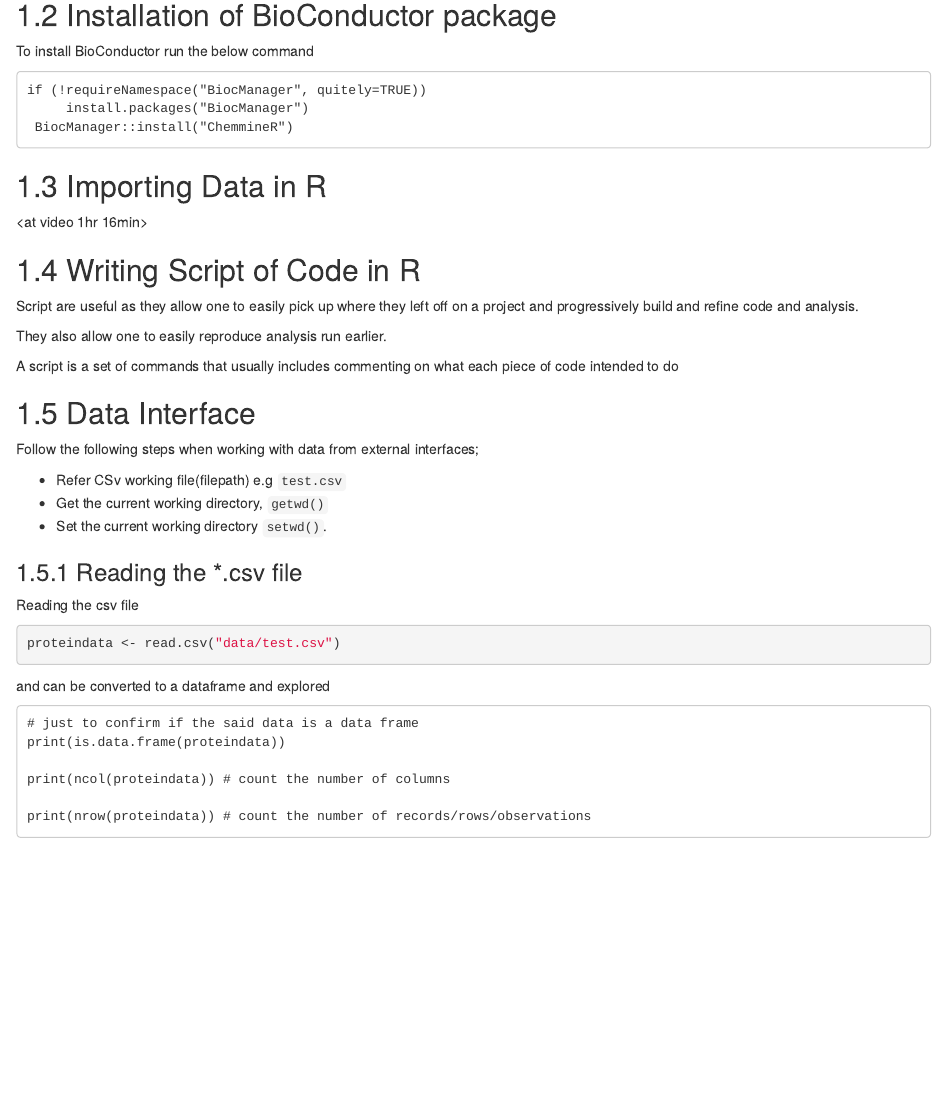
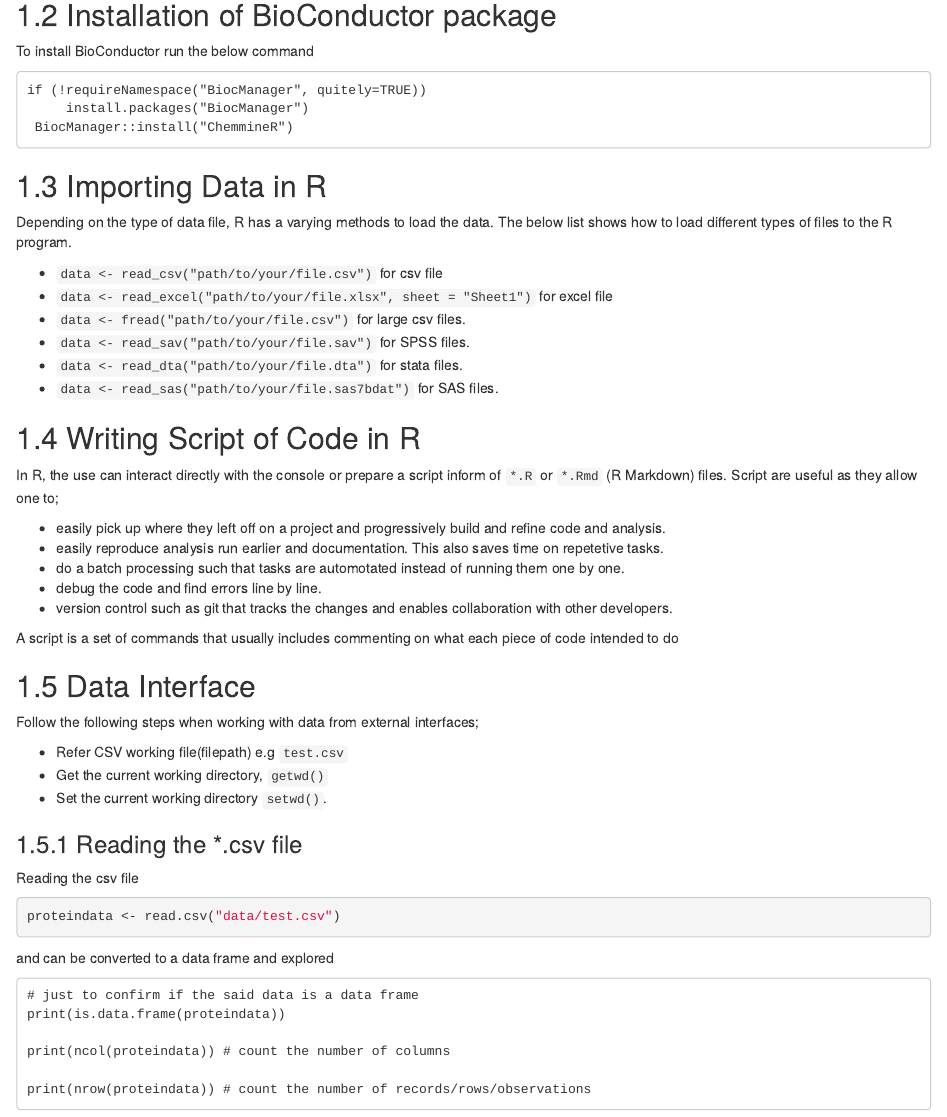
Before and after one commit to balsaedi/Analysis_ChemmineR, an R Markdown document (02-bioconductor-package.Rmd): the page in a window 1100 px wide, from 130 px down. Rendered offline with R 4.5, knitr and Pandoc, with nearby package versions; drawn as R Markdown's standard HTML page in place of the format the file asks for.

Commit message:
Explained the importance of scripting

````diff
--- a/02-bioconductor-package.Rmd
+++ b/02-bioconductor-package.Rmd
@@ -11,23 +11,33 @@ if (!requireNamespace("BiocManager", quitely=TRUE))
 ```
 
 ## Importing Data in R
-<at video 1hr 16min>
+Depending on the type of data file, R has a varying methods to load the data. The below list shows how to load different types of files to the R program.
+
+- `data <- read_csv("path/to/your/file.csv")` for csv file
+- `data <- read_excel("path/to/your/file.xlsx", sheet = "Sheet1")` for excel file
+- `data <- fread("path/to/your/file.csv")` for large csv files.
+- `data <- read_sav("path/to/your/file.sav")` for SPSS files.
+- `data <- read_dta("path/to/your/file.dta")` for stata files.
+- `data <- read_sas("path/to/your/file.sas7bdat")` for SAS files.
 
 ## Writing Script of Code in R
-Script are useful as they allow one to easily pick up where they left off on a project and progressively build and refine code and analysis.
+In R, the use can interact directly with the console or prepare a script inform of `*.R` or `*.Rmd` (R Markdown) files.
+Script are useful as they allow one to;
 
-They also allow one to easily reproduce analysis run earlier.
+- easily pick up where they left off on a project and progressively build and refine code and analysis.
+- easily reproduce analysis run earlier and documentation. This also saves time on repetetive tasks.
+- do a batch processing such that tasks are automotated instead of running them one by one.
+- debug the code and find errors line by line.
+- version control such as git that tracks the changes and enables collaboration with other developers.
 
 A script is a set of commands that usually includes commenting on what each piece of code intended to do
 
 ## Data Interface
 Follow the following steps when working with data from external interfaces;
 
-- Refer CSv working file(filepath) e.g `test.csv`
+- Refer CSV working file(filepath) e.g `test.csv`
 - Get the current working directory, `getwd()`
 - Set the current working directory `setwd()`.
-
-<show a csv file screenshot>
 
 ### Reading the *.csv file
 Reading the csv file
@@ -36,7 +46,7 @@ Reading the csv file
 proteindata <- read.csv("data/test.csv")
 ```
 
-and can be converted to a dataframe and explored
+and can be converted to a data frame and explored
 
 ```
 # just to confirm if the said data is a data frame
````
Also changed, not shown: docs/search_index.json, 6 other files.
